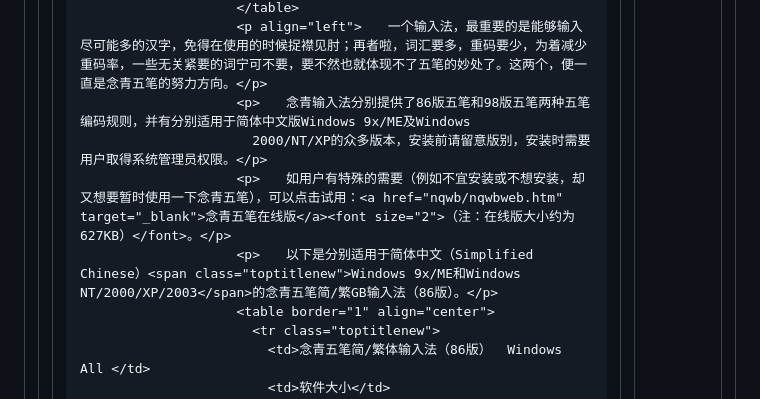
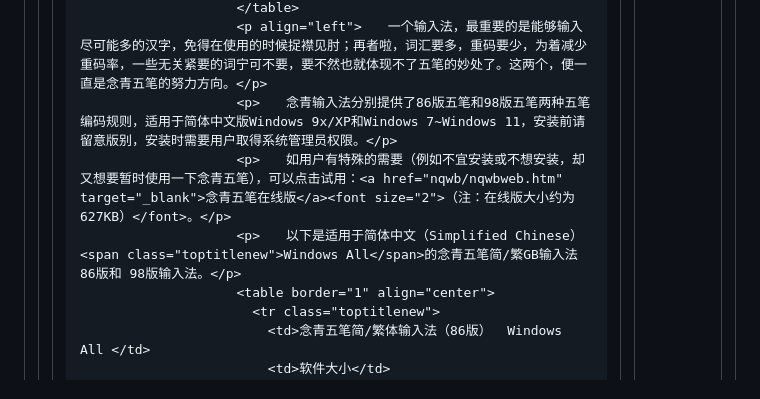
Before and after one commit to nianqingnet/nianqingnet.github.io, a Markdown page: README.md, the part around one of its changes. GitHub-like rendering.

```diff
--- a/README.md
+++ b/README.md
@@ -21,10 +21,9 @@
                           </tr>
                         </table>
                         <p align="left">　　一个输入法，最重要的是能够输入尽可能多的汉字，免得在使用的时候捉襟见肘；再者啦，词汇要多，重码要少，为着减少重码率，一些无关紧要的词宁可不要，要不然也就体现不了五笔的妙处了。这两个，便一直是念青五笔的努力方向。</p>
-                        <p>　　念青输入法分别提供了86版五笔和98版五笔两种五笔编码规则，并有分别适用于简体中文版Windows 9x/ME及Windows
-                          2000/NT/XP的众多版本，安装前请留意版别，安装时需要用户取得系统管理员权限。</p>
+                        <p>　　念青输入法分别提供了86版五笔和98版五笔两种五笔编码规则，适用于简体中文版Windows 9x/XP和Windows 7~Windows 11，安装前请留意版别，安装时需要用户取得系统管理员权限。</p>
                         <p>　　如用户有特殊的需要（例如不宜安装或不想安装，却又想要暂时使用一下念青五笔），可以点击试用：<a href="nqwb/nqwbweb.htm" target="_blank">念青五笔在线版</a><font size="2">（注：在线版大小约为627KB）</font>。</p>
-                        <p>　　以下是分别适用于简体中文（Simplified Chinese）<span class="toptitlenew">Windows 9x/ME和Windows NT/2000/XP/2003</span>的念青五笔简/繁GB输入法（86版）。</p>
+                        <p>　　以下是适用于简体中文（Simplified Chinese）<span class="toptitlenew">Windows All</span>的念青五笔简/繁GB输入法 86版和 98版输入法。</p>
                         <table border="1" align="center">
                           <tr class="toptitlenew">
                             <td>念青五笔简/繁体输入法（86版）  Windows All </td>
```
Also changed, not shown: other parts of README.md (+5 -4 lines).
